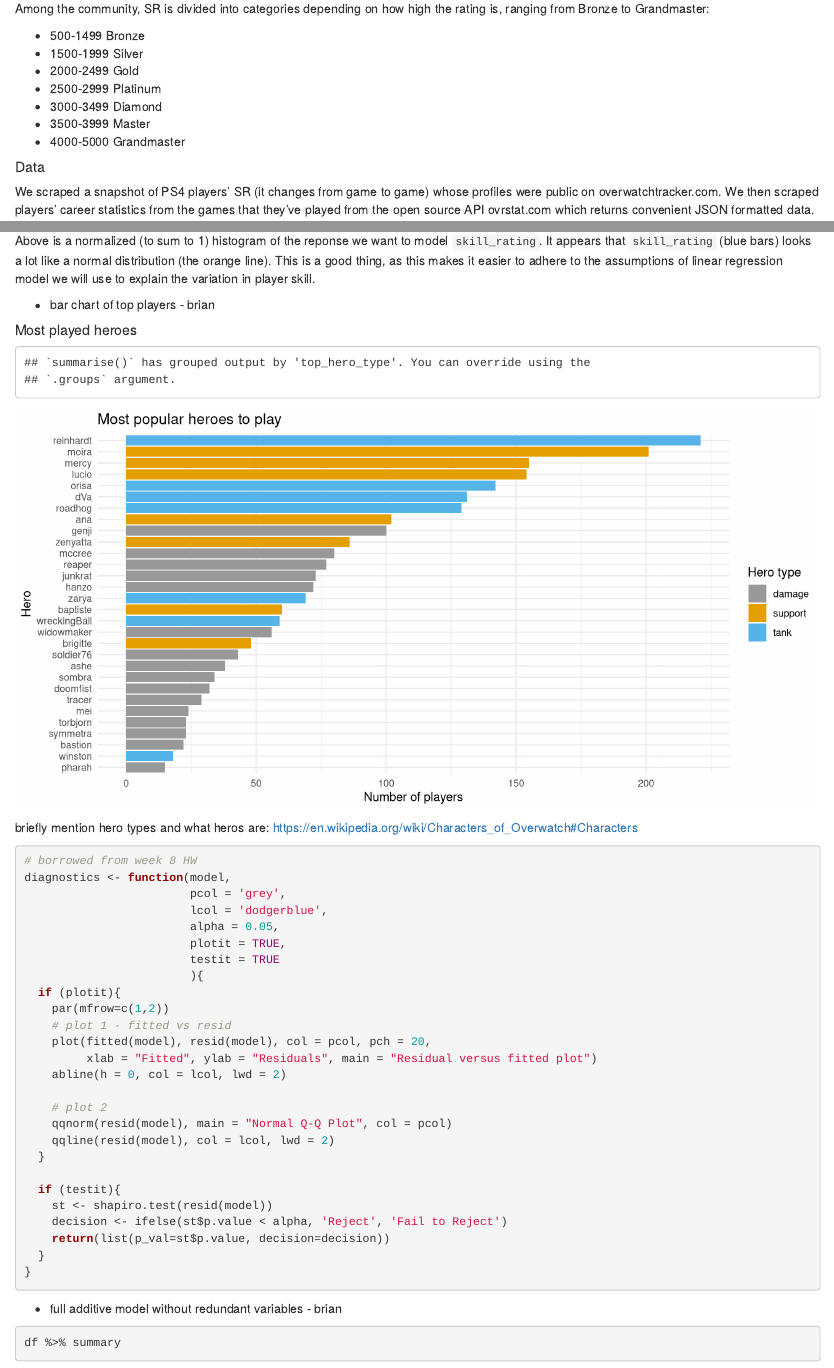
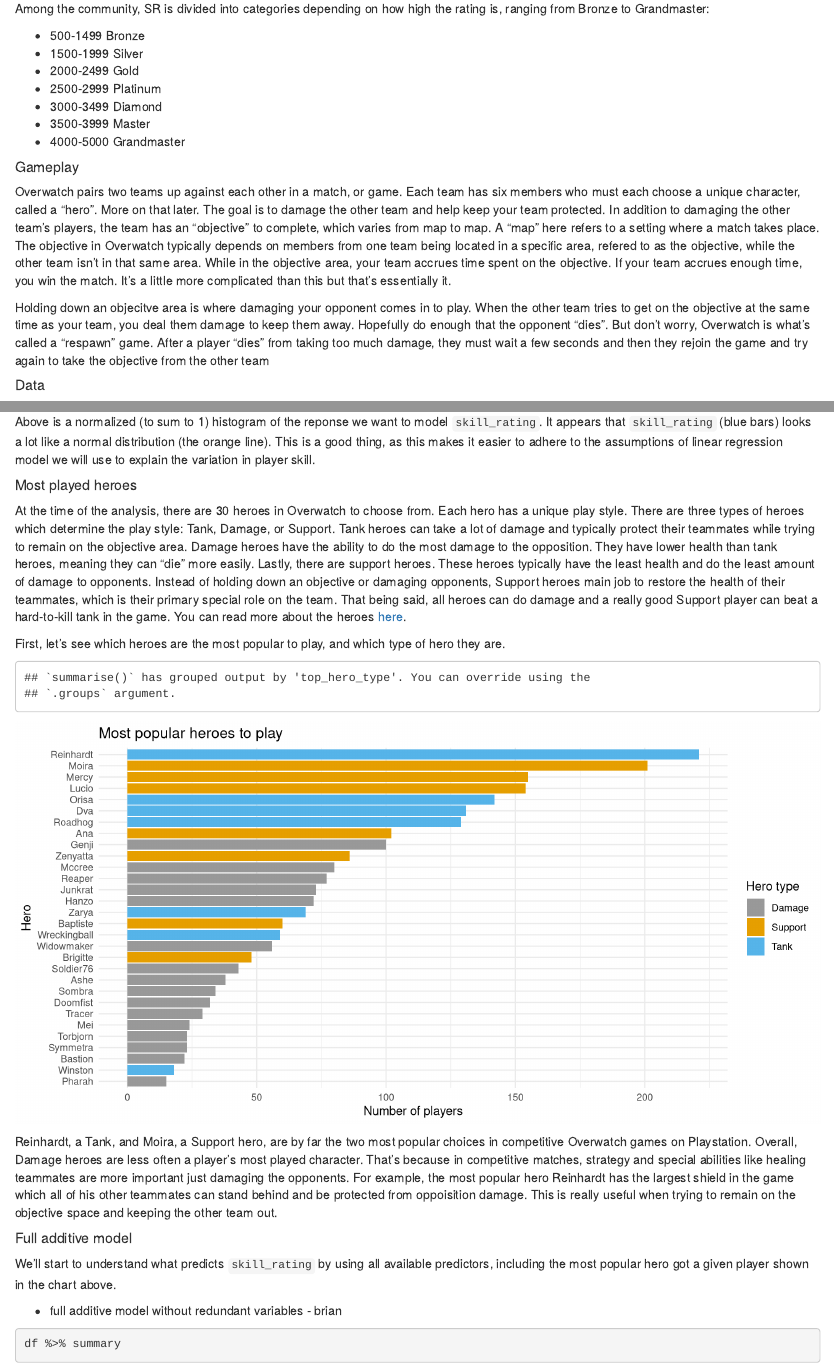
Before and after one commit to bdeignan/overwatch-analysis, an R Markdown document (overwatch-analysis.Rmd): the page in a window 1100 px wide, from 1130 px down, and a second part further down, joined at a grey line. Rendered offline with R 4.5, knitr and Pandoc, with nearby package versions; some code elsewhere in the file could not run offline.

Commit message:
added more talky bits

````diff
--- a/overwatch-analysis.Rmd
+++ b/overwatch-analysis.Rmd
@@ -31,6 +31,12 @@
 - 3500-3999 Master
 - 4000-5000 Grandmaster
 
+##### Gameplay
+
+Overwatch pairs two teams up against each other in a match, or game. Each team has six members who must each choose a unique character, called a "hero". More on that later. The goal is to damage the other team and help keep your team protected. In addition to damaging the other team's players, the team has an "objective" to complete, which varies from map to map. A "map" here refers to a setting where a match takes place. The objective in Overwatch typically depends on members from one team being located in a specific area, refered to as the objective, while the other team isn't in that same area. While in the objective area, your team accrues time spent on the objective. If your team accrues enough time, you win the match. It's a little more complicated than this but that's essentially it.
+
+Holding down an objecitve area is where damaging your opponent comes in to play. When the other team tries to get on the objective at the same time as your team, you deal them damage to keep them away. Hopefully do enough that the opponent "dies". But don't worry, Overwatch is what's called a "respawn" game. After a player "dies" from taking too much damage, they must wait a few seconds and then they rejoin the game and try again to take the objective from the other team
+
 ##### Data
 
 We scraped a snapshot of PS4 players' SR (it changes from game to game) whose profiles were public on overwatchtracker.com. We then scraped players' career statistics from the games that they've played from the open source API ovrstat.com which returns convenient JSON formatted data.
@@ -92,12 +98,18 @@
 
 Above is a normalized (to sum to 1) histogram of the reponse we want to model `skill_rating`. It appears that `skill_rating` (blue bars) looks a lot like a normal distribution (the orange line). This is a good thing, as this makes it easier to adhere to the assumptions of linear regression model we will use to explain the variation in player skill.
 
-- bar chart of top players - brian
-
 ##### Most played heroes
 
+At the time of the analysis, there are 30 heroes in Overwatch to choose from. Each hero has a unique play style. There are three types of heroes which determine the play style: Tank, Damage, or Support. Tank heroes can take a lot of damage and typically protect their teammates while trying to remain on the objective area. Damage heroes have the ability to do the most damage to the opposition. They have lower health than tank heroes, meaning they can "die" more easily. Lastly, there are support heroes. These heroes typically have the least health and do the least amount of damage to opponents. Instead of holding down an objective or damaging opponents, Support heroes main job to restore the health of their teammates, which is their primary special role on the team. That being said, all heroes can do damage and a really good Support player can beat a hard-to-kill tank in the game. You can read more about the heroes [here](https://en.wikipedia.org/wiki/Characters_of_Overwatch#Characters).
+
+First, let's see which heroes are the most popular to play, and which type of hero they are.
+
 ```{r, echo=FALSE, cache=TRUE}
-df %>% group_by(top_hero_type, top_hero) %>% summarise(n = n()) %>%
+# - bar chart of top players - brian
+df %>%
+  mutate(top_hero_type = top_hero_type %>% str_to_title(), top_hero = top_hero %>% str_to_title()) %>%
+  group_by(top_hero_type, top_hero) %>%
+  summarise(n = n()) %>%
   ggplot(., aes(y=n, x=reorder(top_hero, n), fill=top_hero_type)) +
   geom_bar(stat = "identity") +
   coord_flip() +
@@ -107,9 +119,9 @@
   scale_fill_manual(values = c("#999999", "#E69F00", "#56B4E9"))
 ```
 
-briefly mention hero types and what heros are: https://en.wikipedia.org/wiki/Characters_of_Overwatch#Characters
+Reinhardt, a Tank, and Moira, a Support hero, are by far the two most popular choices in competitive Overwatch games on Playstation. Overall, Damage heroes are less often a player's most played character. That's because in competitive matches, strategy and special abilities like healing teammates are more important just damaging the opponents. For example, the most popular hero Reinhardt has the largest shield in the game which all of his other teammates can stand behind and be protected from oppoisition damage. This is really useful when trying to remain on the objective space and keeping the other team out.
 
-```{r}
+```{r, echo=FALSE}
 # borrowed from week 8 HW
 diagnostics <- function(model,
                         pcol = 'grey',
@@ -138,6 +150,9 @@
 }
 ```
 
+##### Full additive model
+
+We'll start to understand what predicts `skill_rating` by using all available predictors, including the most popular hero got a given player shown in the chart above.
 
 - full additive model without redundant variables - brian
 
````
Also changed, not shown: overwatch-analysis.Rmd (5 more changed lines).
